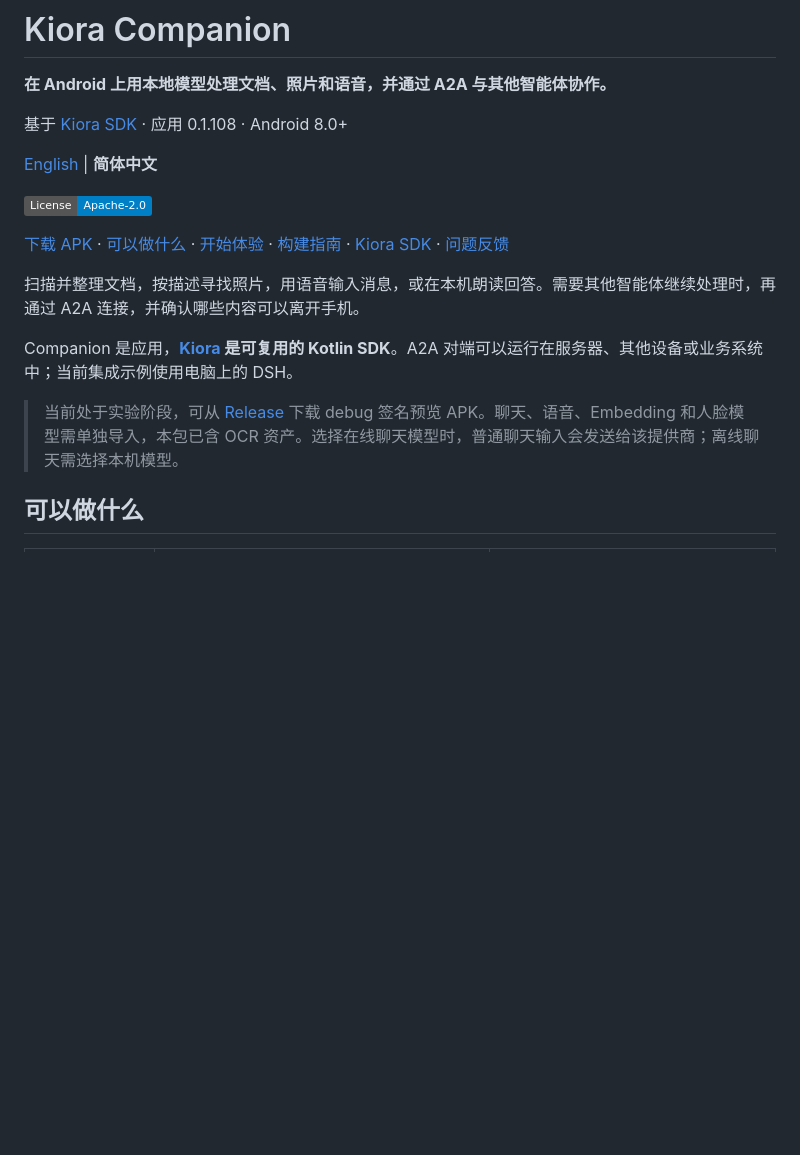
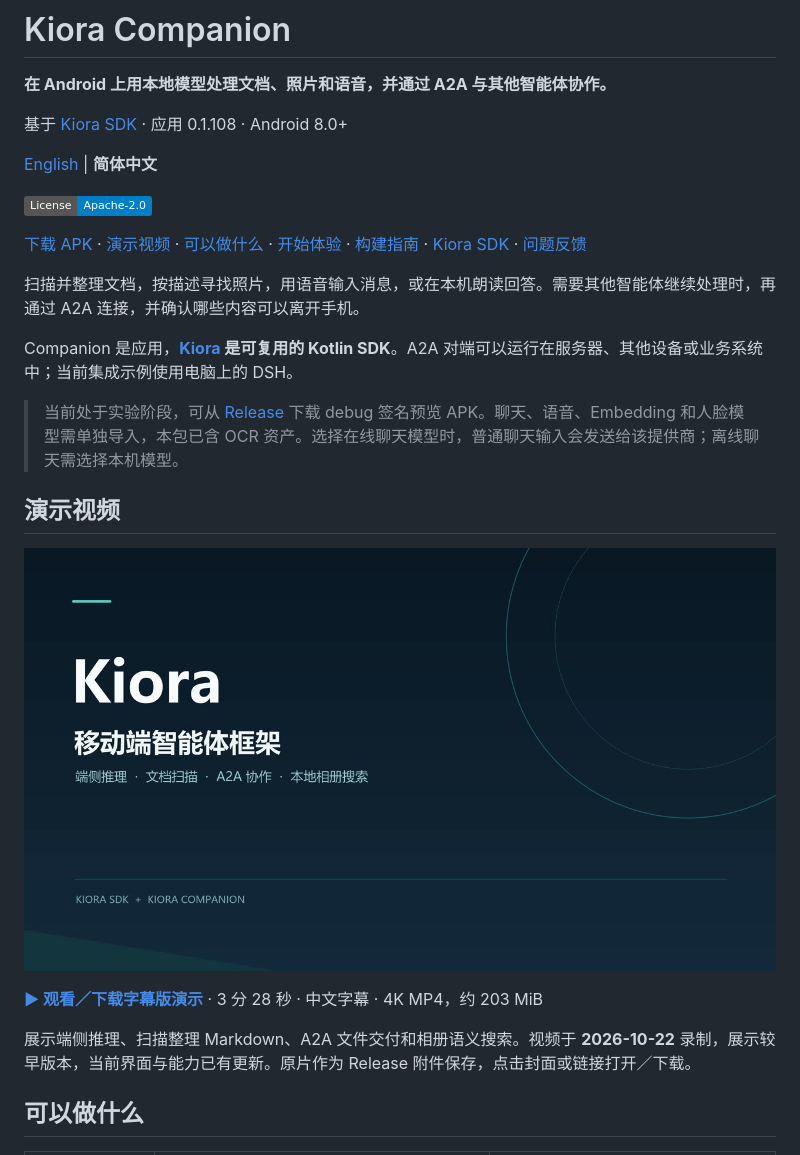
Before and after one commit to qhvssonic/kiora-companion, a Markdown page: README.zh-CN.md, the part around the change. Rendered like a GitHub page; pictures changed too: assets/kiora-demo-cover.jpg (added); badges without logos; blank space fills up the shorter version.

Commit message:
docs: showcase subtitled app demo video

```diff
--- a/README.zh-CN.md
+++ b/README.zh-CN.md
@@ -10,13 +10,21 @@
 
 [![License: Apache-2.0](https://img.shields.io/badge/License-Apache--2.0-blue.svg)](LICENSE)
 
-[下载 APK](https://github.com/qhvssonic/kiora-companion/releases/tag/v0.1.108) · [可以做什么](#可以做什么) · [开始体验](#开始体验) · [构建指南](docs/app-guide.zh-CN.md#构建与运行) · [Kiora SDK](https://github.com/qhvssonic/kiora) · [问题反馈](https://github.com/qhvssonic/kiora-companion/issues)
+[下载 APK](https://github.com/qhvssonic/kiora-companion/releases/tag/v0.1.108) · [演示视频](#演示视频) · [可以做什么](#可以做什么) · [开始体验](#开始体验) · [构建指南](docs/app-guide.zh-CN.md#构建与运行) · [Kiora SDK](https://github.com/qhvssonic/kiora) · [问题反馈](https://github.com/qhvssonic/kiora-companion/issues)
 
 扫描并整理文档，按描述寻找照片，用语音输入消息，或在本机朗读回答。需要其他智能体继续处理时，再通过 A2A 连接，并确认哪些内容可以离开手机。
 
 Companion 是应用，**[Kiora](https://github.com/qhvssonic/kiora) 是可复用的 Kotlin SDK**。A2A 对端可以运行在服务器、其他设备或业务系统中；当前集成示例使用电脑上的 DSH。
 
 > 当前处于实验阶段，可从 [Release](https://github.com/qhvssonic/kiora-companion/releases/tag/v0.1.108) 下载 debug 签名预览 APK。聊天、语音、Embedding 和人脸模型需单独导入，本包已含 OCR 资产。选择在线聊天模型时，普通聊天输入会发送给该提供商；离线聊天需选择本机模型。
+
+## 演示视频
+
+[![Kiora Companion 演示：文档整理、A2A 交付与相册语义搜索](assets/kiora-demo-cover.jpg)](https://github.com/qhvssonic/kiora-companion/releases/download/v0.1.108/kiora-demo-zh-subtitles.mp4)
+
+**[▶ 观看／下载字幕版演示](https://github.com/qhvssonic/kiora-companion/releases/download/v0.1.108/kiora-demo-zh-subtitles.mp4)** · 3 分 28 秒 · 中文字幕 · 4K MP4，约 203 MiB
+
+展示端侧推理、扫描整理 Markdown、A2A 文件交付和相册语义搜索。视频于 **2026-10-22** 录制，展示较早版本，当前界面与能力已有更新。原片作为 Release 附件保存，点击封面或链接打开／下载。
 
 ## 可以做什么
 
```
Also changed, not shown: README.md (+9 -1 lines).
